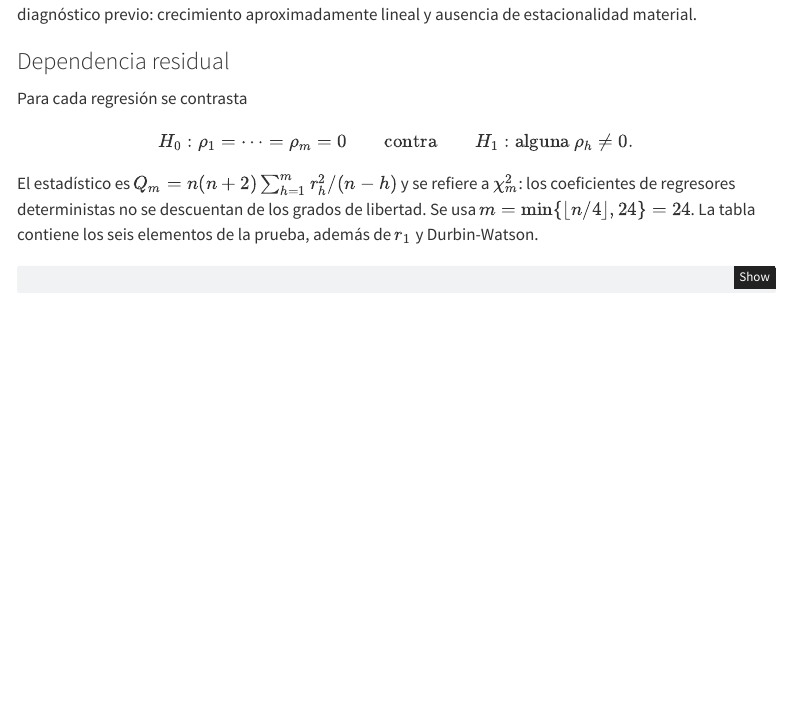
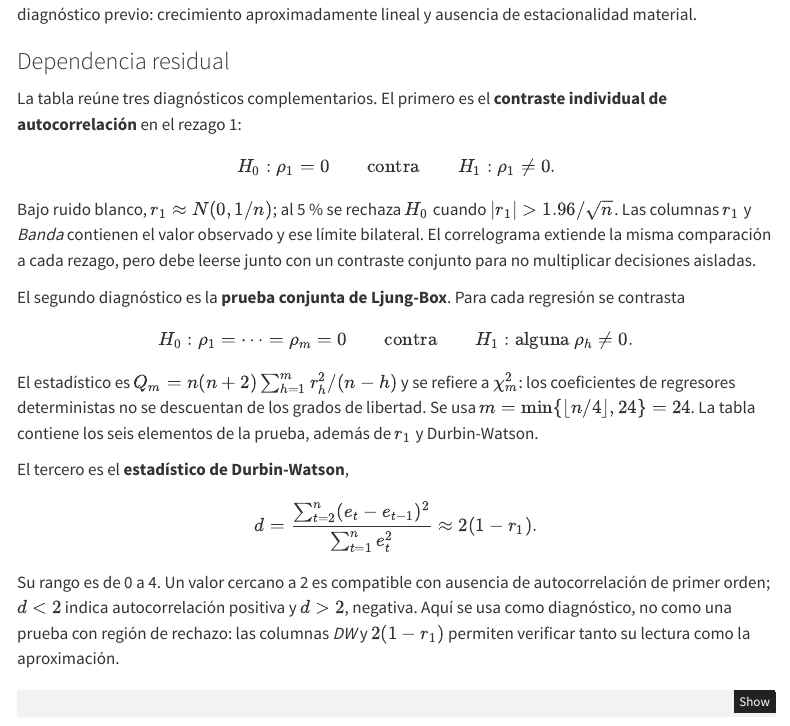
Before and after one commit to StephanosDaza/st-2026-2-trabajo1-STGFBL, a Quarto document (informe/informe.qmd): the page in a window 1100 px wide, from 2100 px down. Rendered offline with R 4.5, knitr and Pandoc in place of Quarto, with nearby package versions; the code chunks are not run, so their results and figures are left out; menus at the side of the page are left out.

Commit message:
Explica diagnosticos de dependencia residual

````diff
--- a/informe/informe.qmd
+++ b/informe/informe.qmd
@@ -523,9 +523,17 @@ En la serie 1 la pendiente es positiva y todos los efectos estacionales estimado
 
 ### Dependencia residual
 
-Para cada regresión se contrasta
+La tabla reúne tres diagnósticos complementarios. El primero es el **contraste individual de autocorrelación** en el rezago 1:
+$$H_0:\rho_1=0 \qquad\text{contra}\qquad H_1:\rho_1\ne0.$$
+Bajo ruido blanco, $r_1\approx N(0,1/n)$; al 5 % se rechaza $H_0$ cuando $|r_1|>1.96/\sqrt{n}$. Las columnas $r_1$ y *Banda* contienen el valor observado y ese límite bilateral. El correlograma extiende la misma comparación a cada rezago, pero debe leerse junto con un contraste conjunto para no multiplicar decisiones aisladas.
+
+El segundo diagnóstico es la **prueba conjunta de Ljung-Box**. Para cada regresión se contrasta
 $$H_0:\rho_1=\cdots=\rho_m=0 \qquad\text{contra}\qquad H_1:\text{alguna }\rho_h\ne0.$$
 El estadístico es $Q_m=n(n+2)\sum_{h=1}^m r_h^2/(n-h)$ y se refiere a $\chi_m^2$: los coeficientes de regresores deterministas no se descuentan de los grados de libertad. Se usa $m=\min\{\lfloor n/4\rfloor,24\}=24$. La tabla contiene los seis elementos de la prueba, además de $r_1$ y Durbin-Watson.
+
+El tercero es el **estadístico de Durbin-Watson**,
+$$d=\frac{\sum_{t=2}^{n}(e_t-e_{t-1})^2}{\sum_{t=1}^{n}e_t^2}\approx2(1-r_1).$$
+Su rango es de 0 a 4. Un valor cercano a 2 es compatible con ausencia de autocorrelación de primer orden; $d<2$ indica autocorrelación positiva y $d>2$, negativa. Aquí se usa como diagnóstico, no como una prueba con región de rechazo: las columnas *DW* y $2(1-r_1)$ permiten verificar tanto su lectura como la aproximación.
 
 ```{r}
 #| label: diagnostico-dependencia-regresiones
````
Also changed, not shown: 1 other file.
